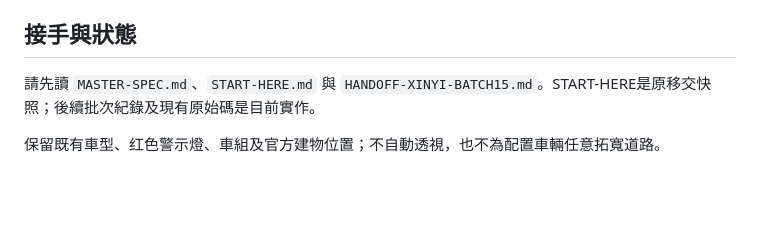
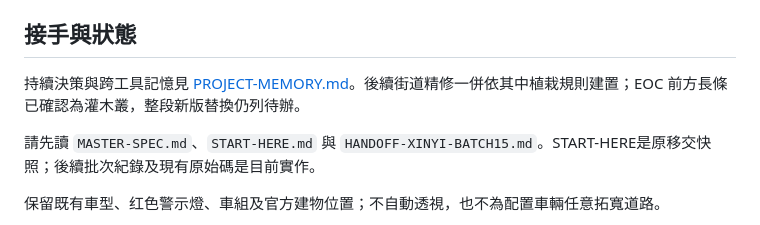
Before and after one commit to YUAN-5149/fire-command-training, a Markdown page: README.md, the part around the change. GitHub-like rendering; blank space fills up the shorter version.

```diff
--- a/README.md
+++ b/README.md
@@ -23,6 +23,8 @@ npm run dev
 - 輪廓對照：`taipei-map.html?place=xinyi&verify=neighbor-outline`。
 
 ## 接手與狀態
+
+持續決策與跨工具記憶見 [PROJECT-MEMORY.md](PROJECT-MEMORY.md)。後續街道精修一併依其中植栽規則建置；EOC 前方長條已確認為灌木叢，整段新版替換仍列待辦。
 
 請先讀 `MASTER-SPEC.md`、`START-HERE.md` 與 `HANDOFF-XINYI-BATCH15.md`。START-HERE是原移交快照；後續批次紀錄及現有原始碼是目前實作。
 
```
Also changed, not shown: PROJECT-MEMORY.md (added, +33 -0 lines), START-HERE.md (+2 -0 lines).
